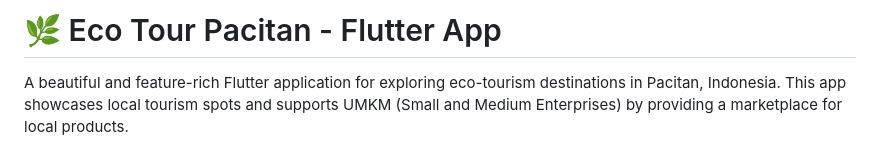
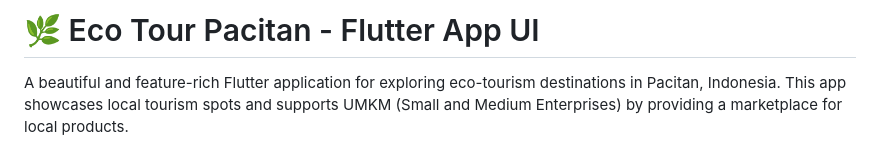
Before and after one commit to RafieGarish/eco-tour-app, a Markdown page: README.md, the part around the change. GitHub-like rendering.

```diff
--- a/README.md
+++ b/README.md
@@ -1,5 +1,5 @@
 
-# 🌿 Eco Tour Pacitan - Flutter App
+# 🌿 Eco Tour Pacitan - Flutter App UI
 
 A beautiful and feature-rich Flutter application for exploring eco-tourism destinations in Pacitan, Indonesia. This app showcases local tourism spots and supports UMKM (Small and Medium Enterprises) by providing a marketplace for local products.
 
```
